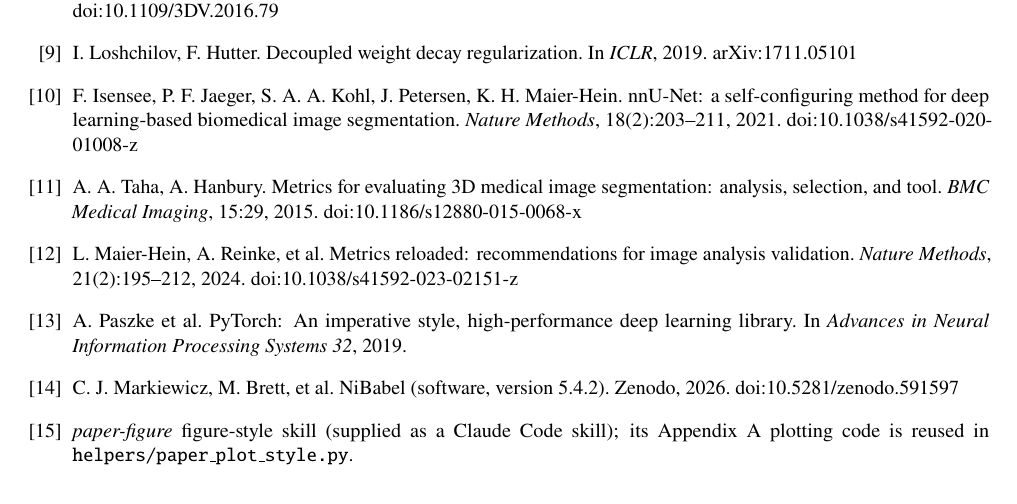
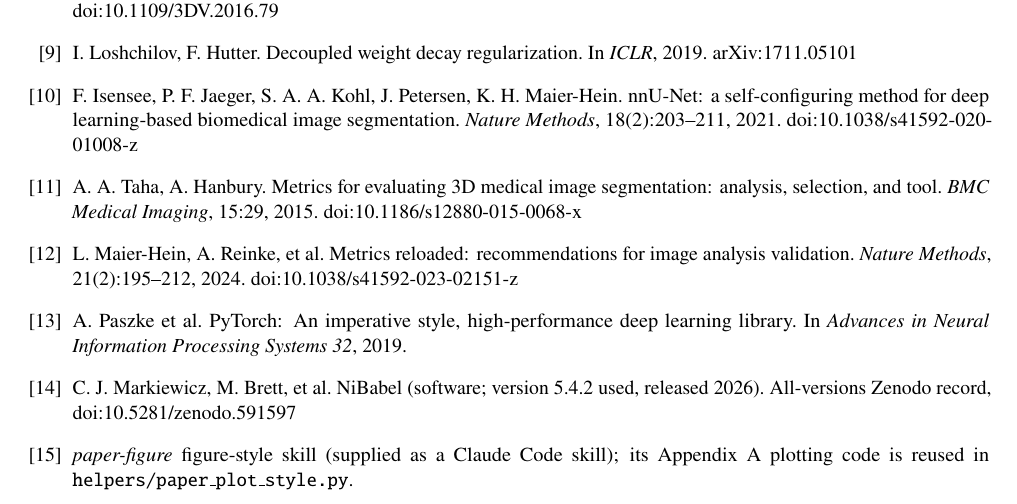
Before and after one commit to DannyZ061205/ENG2440-A2, a LaTeX document (report/main.tex): part of page 9 of 13, cut so that both start at the same text. Compiled offline with pdfLaTeX.

Commit message:
Report: state the NiBabel version against its all-versions DOI

```diff
--- a/report/main.tex
+++ b/report/main.tex
@@ -302,7 +302,7 @@ lesions and context failures, which Dice, HD95 and volume error each see differe
 \bibitem{taha2015} A. A. Taha, A. Hanbury. Metrics for evaluating 3D medical image segmentation: analysis, selection, and tool. \emph{BMC Medical Imaging}, 15:29, 2015. doi:10.1186/s12880-015-0068-x
 \bibitem{maierhein2024} L. Maier-Hein, A. Reinke, et al. Metrics reloaded: recommendations for image analysis validation. \emph{Nature Methods}, 21(2):195--212, 2024. doi:10.1038/s41592-023-02151-z
 \bibitem{paszke2019} A. Paszke et al. PyTorch: An imperative style, high-performance deep learning library. In \emph{Advances in Neural Information Processing Systems 32}, 2019.
-\bibitem{nibabel} C. J. Markiewicz, M. Brett, et al. NiBabel (software, version 5.4.2). Zenodo, 2026. doi:10.5281/zenodo.591597
+\bibitem{nibabel} C. J. Markiewicz, M. Brett, et al. NiBabel (software; version 5.4.2 used, released 2026). All-versions Zenodo record, doi:10.5281/zenodo.591597
 \bibitem{paperfigure} \emph{paper-figure} figure-style skill (supplied as a Claude Code skill); its Appendix A plotting code is reused in \texttt{helpers/paper\_plot\_style.py}.
 \end{thebibliography}
 
```
